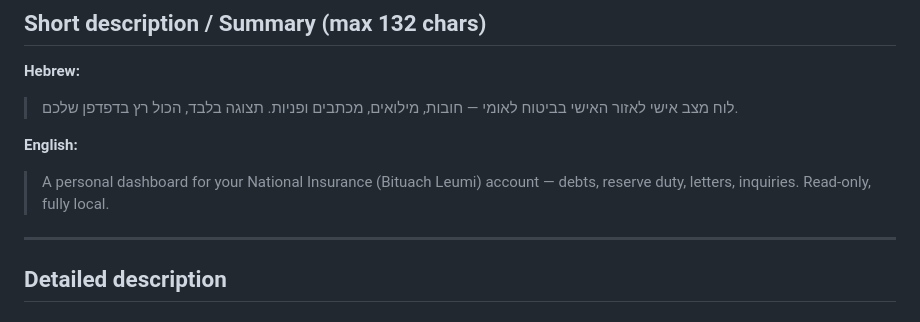
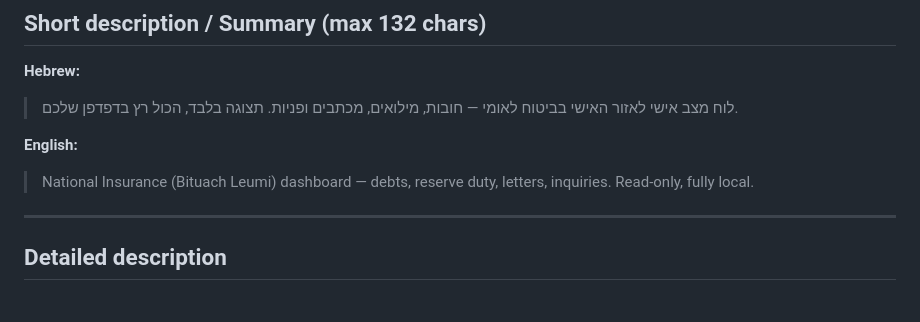
Before and after one commit to OmerLapidot/btl-scraper, a Markdown page: store-assets/listing.md, the part around the change. GitHub-like rendering.

Commit message:
Trim English summary to fit 132-char limit
Co-Authored-By: Claude Opus 4.8 <noreply@anthropic.com>

```diff
--- a/store-assets/listing.md
+++ b/store-assets/listing.md
@@ -14,7 +14,7 @@ Hebrew (עברית)
 > לוח מצב אישי לאזור האישי בביטוח לאומי — חובות, מילואים, מכתבים ופניות. תצוגה בלבד, הכול רץ בדפדפן שלכם.
 
 **English:**
-> A personal dashboard for your National Insurance (Bituach Leumi) account — debts, reserve duty, letters, inquiries. Read-only, fully local.
+> National Insurance (Bituach Leumi) dashboard — debts, reserve duty, letters, inquiries. Read-only, fully local.
 
 ---
 
```
